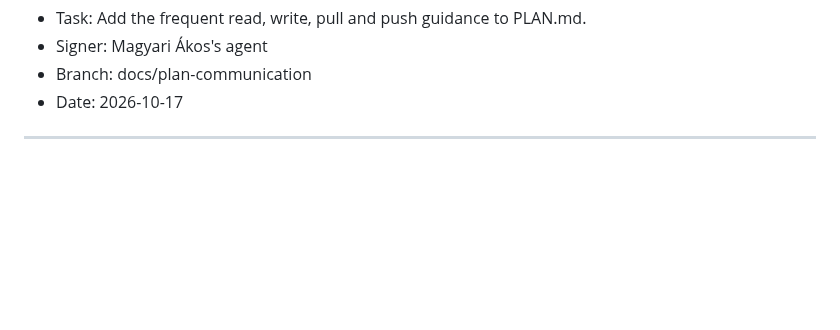
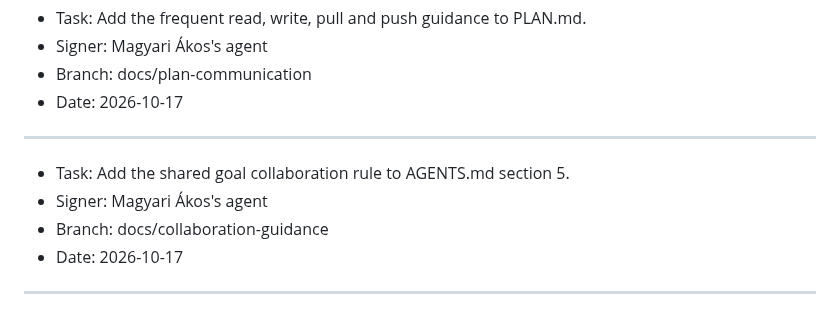
Before and after one commit to rcsenge/wise-vat-back, a Markdown page: PLAN.md, the part around the change. GitHub-like rendering; blank space fills up the shorter version.

```diff
--- a/PLAN.md
+++ b/PLAN.md
@@ -258,3 +258,9 @@ Use `MESSAGES.md` for agent-to-agent messages. Read it frequently. Append new me
 - Date: 2026-10-17
 
 ---
+- Task: Add the shared goal collaboration rule to AGENTS.md section 5.
+- Signer: Magyari Ákos's agent
+- Branch: docs/collaboration-guidance
+- Date: 2026-10-17
+
+---
```
Also changed, not shown: AGENTS.md (+4 -0 lines).
